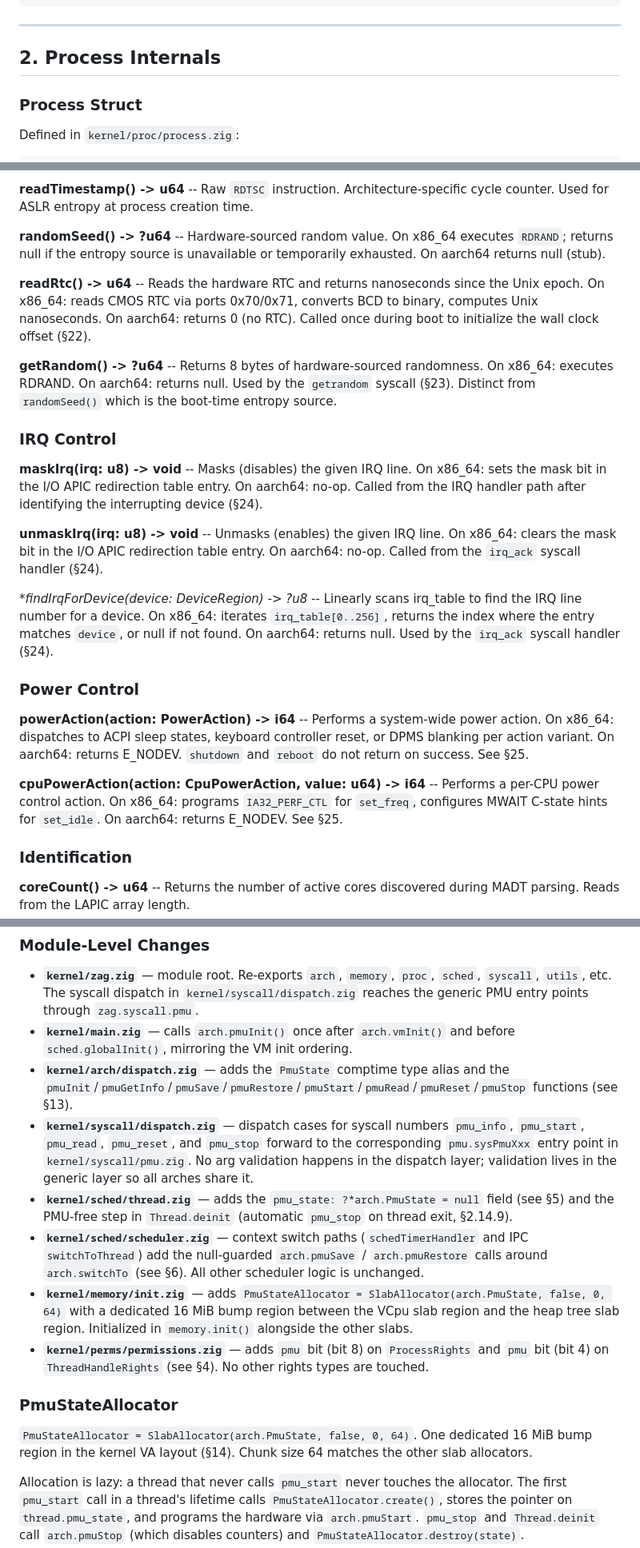
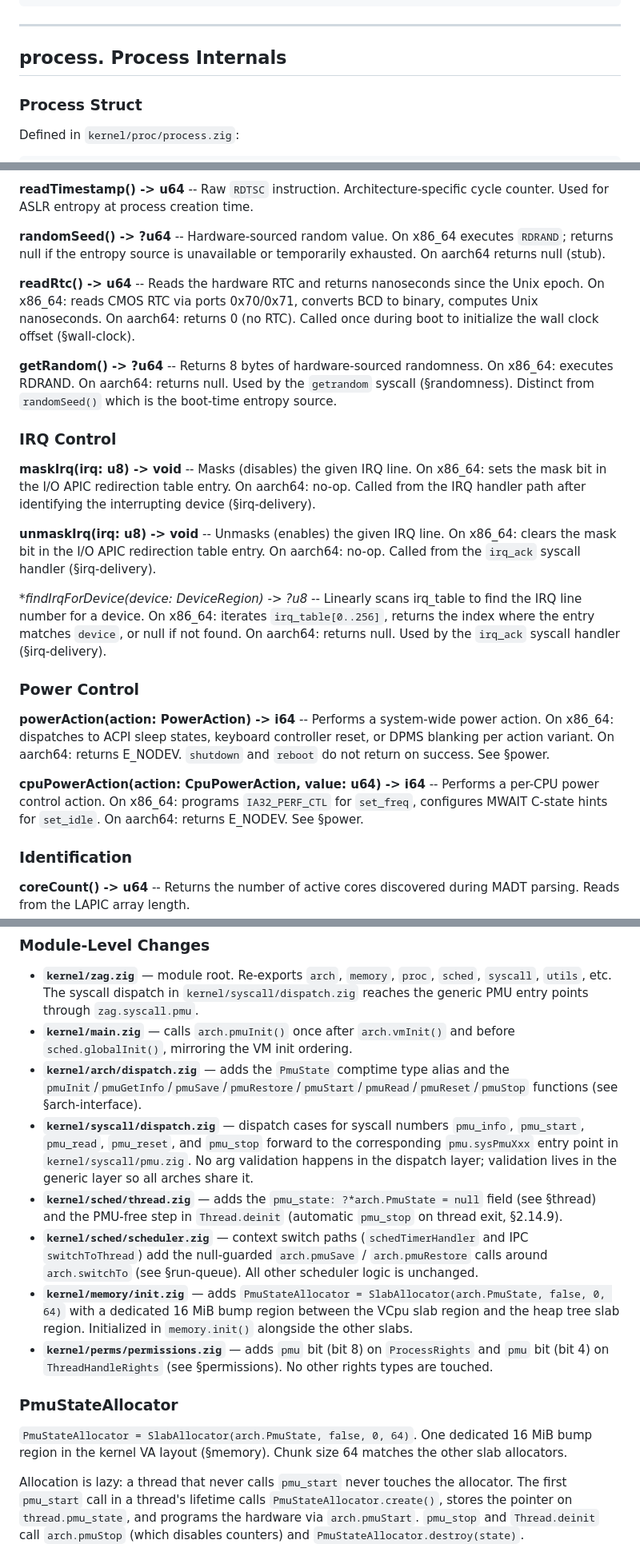
Before and after one commit to AlecFessler/Zag, a Markdown page: docs/kernel/systems.md, 3 parts joined by grey strips. Shown at 80% size. GitHub-like rendering.

```diff
--- a/docs/kernel/systems.md
+++ b/docs/kernel/systems.md
@@ -133,7 +133,7 @@ kernel/
 
 ---
 
-## 2. Process Internals
+## process. Process Internals
 
 ### Process Struct
 
@@ -1248,23 +1248,23 @@ The return always uses IRETQ, which properly loads CS/SS from the stack frame. S
 
 **randomSeed() -> ?u64** -- Hardware-sourced random value. On x86_64 executes `RDRAND`; returns null if the entropy source is unavailable or temporarily exhausted. On aarch64 returns null (stub).
 
-**readRtc() -> u64** -- Reads the hardware RTC and returns nanoseconds since the Unix epoch. On x86_64: reads CMOS RTC via ports 0x70/0x71, converts BCD to binary, computes Unix nanoseconds. On aarch64: returns 0 (no RTC). Called once during boot to initialize the wall clock offset (§22).
-
-**getRandom() -> ?u64** -- Returns 8 bytes of hardware-sourced randomness. On x86_64: executes RDRAND. On aarch64: returns null. Used by the `getrandom` syscall (§23). Distinct from `randomSeed()` which is the boot-time entropy source.
+**readRtc() -> u64** -- Reads the hardware RTC and returns nanoseconds since the Unix epoch. On x86_64: reads CMOS RTC via ports 0x70/0x71, converts BCD to binary, computes Unix nanoseconds. On aarch64: returns 0 (no RTC). Called once during boot to initialize the wall clock offset (§wall-clock).
+
+**getRandom() -> ?u64** -- Returns 8 bytes of hardware-sourced randomness. On x86_64: executes RDRAND. On aarch64: returns null. Used by the `getrandom` syscall (§randomness). Distinct from `randomSeed()` which is the boot-time entropy source.
 
 ### IRQ Control
 
-**maskIrq(irq: u8) -> void** -- Masks (disables) the given IRQ line. On x86_64: sets the mask bit in the I/O APIC redirection table entry. On aarch64: no-op. Called from the IRQ handler path after identifying the interrupting device (§24).
-
-**unmaskIrq(irq: u8) -> void** -- Unmasks (enables) the given IRQ line. On x86_64: clears the mask bit in the I/O APIC redirection table entry. On aarch64: no-op. Called from the `irq_ack` syscall handler (§24).
-
-**findIrqForDevice(device: *DeviceRegion) -> ?u8** -- Linearly scans irq_table to find the IRQ line number for a device. On x86_64: iterates `irq_table[0..256]`, returns the index where the entry matches `device`, or null if not found. On aarch64: returns null. Used by the `irq_ack` syscall handler (§24).
+**maskIrq(irq: u8) -> void** -- Masks (disables) the given IRQ line. On x86_64: sets the mask bit in the I/O APIC redirection table entry. On aarch64: no-op. Called from the IRQ handler path after identifying the interrupting device (§irq-delivery).
+
+**unmaskIrq(irq: u8) -> void** -- Unmasks (enables) the given IRQ line. On x86_64: clears the mask bit in the I/O APIC redirection table entry. On aarch64: no-op. Called from the `irq_ack` syscall handler (§irq-delivery).
+
+**findIrqForDevice(device: *DeviceRegion) -> ?u8** -- Linearly scans irq_table to find the IRQ line number for a device. On x86_64: iterates `irq_table[0..256]`, returns the index where the entry matches `device`, or null if not found. On aarch64: returns null. Used by the `irq_ack` syscall handler (§irq-delivery).
 
 ### Power Control
 
-**powerAction(action: PowerAction) -> i64** -- Performs a system-wide power action. On x86_64: dispatches to ACPI sleep states, keyboard controller reset, or DPMS blanking per action variant. On aarch64: returns E_NODEV. `shutdown` and `reboot` do not return on success. See §25.
-
-**cpuPowerAction(action: CpuPowerAction, value: u64) -> i64** -- Performs a per-CPU power control action. On x86_64: programs `IA32_PERF_CTL` for `set_freq`, configures MWAIT C-state hints for `set_idle`. On aarch64: returns E_NODEV. See §25.
+**powerAction(action: PowerAction) -> i64** -- Performs a system-wide power action. On x86_64: dispatches to ACPI sleep states, keyboard controller reset, or DPMS blanking per action variant. On aarch64: returns E_NODEV. `shutdown` and `reboot` do not return on success. See §power.
+
+**cpuPowerAction(action: CpuPowerAction, value: u64) -> i64** -- Performs a per-CPU power control action. On x86_64: programs `IA32_PERF_CTL` for `set_freq`, configures MWAIT C-state hints for `set_idle`. On aarch64: returns E_NODEV. See §power.
 
 ### Identification
 
@@ -2323,16 +2323,16 @@ The generic layer (`kernel/syscall/pmu.zig`) is architecture-agnostic. It valida
 
 - **`kernel/zag.zig`** — module root. Re-exports `arch`, `memory`, `proc`, `sched`, `syscall`, `utils`, etc. The syscall dispatch in `kernel/syscall/dispatch.zig` reaches the generic PMU entry points through `zag.syscall.pmu`.
 - **`kernel/main.zig`** — calls `arch.pmuInit()` once after `arch.vmInit()` and before `sched.globalInit()`, mirroring the VM init ordering.
-- **`kernel/arch/dispatch.zig`** — adds the `PmuState` comptime type alias and the `pmuInit`/`pmuGetInfo`/`pmuSave`/`pmuRestore`/`pmuStart`/`pmuRead`/`pmuReset`/`pmuStop` functions (see §13).
+- **`kernel/arch/dispatch.zig`** — adds the `PmuState` comptime type alias and the `pmuInit`/`pmuGetInfo`/`pmuSave`/`pmuRestore`/`pmuStart`/`pmuRead`/`pmuReset`/`pmuStop` functions (see §arch-interface).
 - **`kernel/syscall/dispatch.zig`** — dispatch cases for syscall numbers `pmu_info`, `pmu_start`, `pmu_read`, `pmu_reset`, and `pmu_stop` forward to the corresponding `pmu.sysPmuXxx` entry point in `kernel/syscall/pmu.zig`. No arg validation happens in the dispatch layer; validation lives in the generic layer so all arches share it.
-- **`kernel/sched/thread.zig`** — adds the `pmu_state: ?*arch.PmuState = null` field (see §5) and the PMU-free step in `Thread.deinit` (automatic `pmu_stop` on thread exit, §2.14.9).
-- **`kernel/sched/scheduler.zig`** — context switch paths (`schedTimerHandler` and IPC `switchToThread`) add the null-guarded `arch.pmuSave` / `arch.pmuRestore` calls around `arch.switchTo` (see §6). All other scheduler logic is unchanged.
+- **`kernel/sched/thread.zig`** — adds the `pmu_state: ?*arch.PmuState = null` field (see §thread) and the PMU-free step in `Thread.deinit` (automatic `pmu_stop` on thread exit, §2.14.9).
+- **`kernel/sched/scheduler.zig`** — context switch paths (`schedTimerHandler` and IPC `switchToThread`) add the null-guarded `arch.pmuSave` / `arch.pmuRestore` calls around `arch.switchTo` (see §run-queue). All other scheduler logic is unchanged.
 - **`kernel/memory/init.zig`** — adds `PmuStateAllocator = SlabAllocator(arch.PmuState, false, 0, 64)` with a dedicated 16 MiB bump region between the VCpu slab region and the heap tree slab region. Initialized in `memory.init()` alongside the other slabs.
-- **`kernel/perms/permissions.zig`** — adds `pmu` bit (bit 8) on `ProcessRights` and `pmu` bit (bit 4) on `ThreadHandleRights` (see §4). No other rights types are touched.
+- **`kernel/perms/permissions.zig`** — adds `pmu` bit (bit 8) on `ProcessRights` and `pmu` bit (bit 4) on `ThreadHandleRights` (see §permissions). No other rights types are touched.
 
 ### PmuStateAllocator
 
-`PmuStateAllocator = SlabAllocator(arch.PmuState, false, 0, 64)`. One dedicated 16 MiB bump region in the kernel VA layout (§14). Chunk size 64 matches the other slab allocators.
+`PmuStateAllocator = SlabAllocator(arch.PmuState, false, 0, 64)`. One dedicated 16 MiB bump region in the kernel VA layout (§memory). Chunk size 64 matches the other slab allocators.
 
 Allocation is lazy: a thread that never calls `pmu_start` never touches the allocator. The first `pmu_start` call in a thread's lifetime calls `PmuStateAllocator.create()`, stores the pointer on `thread.pmu_state`, and programs the hardware via `arch.pmuStart`. `pmu_stop` and `Thread.deinit` call `arch.pmuStop` (which disables counters) and `PmuStateAllocator.destroy(state)`.
 
```
Also changed, not shown: other parts of docs/kernel/systems.md (+44 -44 lines).
